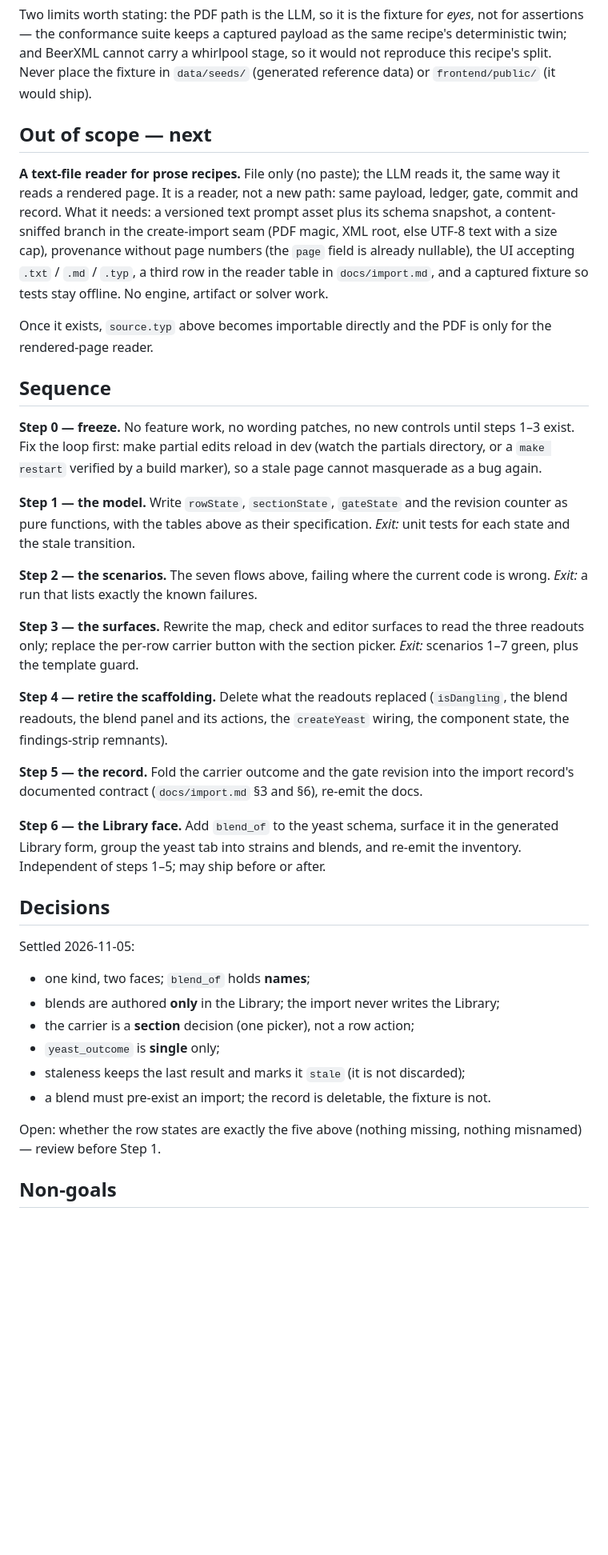
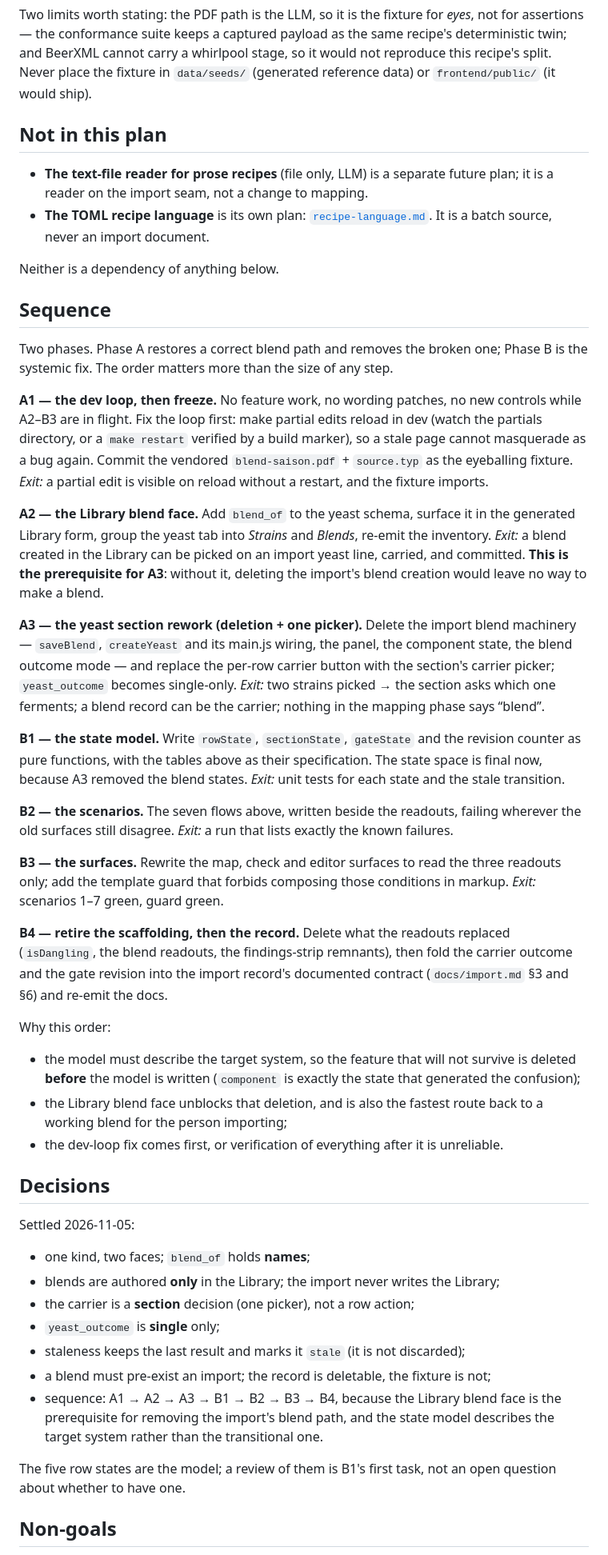
Before and after one commit to leebsmith/dag-calculator, a Markdown page: plans/mapping-plans.md, the part around one of its changes. Shown at 80% size. GitHub-like rendering; blank space fills up the shorter version.

Commit message:
Order the mapping rebuild behind the Library blend face

```diff
--- a/plans/mapping-plans.md
+++ b/plans/mapping-plans.md
@@ -175,48 +176,66 @@ deterministic twin; and BeerXML cannot carry a whirlpool stage, so it would not
 reproduce this recipe's split. Never place the fixture in `data/seeds/` (generated
 reference data) or `frontend/public/` (it would ship).
 
-## Out of scope — next
+## Not in this plan
 
-**A text-file reader for prose recipes.** File only (no paste); the LLM reads it, the
-same way it reads a rendered page. It is a reader, not a new path: same payload,
-ledger, gate, commit and record. What it needs: a versioned text prompt asset plus its
-schema snapshot, a content-sniffed branch in the create-import seam (PDF magic, XML
-root, else UTF-8 text with a size cap), provenance without page numbers (the `page`
-field is already nullable), the UI accepting `.txt` / `.md` / `.typ`, a third row in
-the reader table in `docs/import.md`, and a captured fixture so tests stay offline. No
-engine, artifact or solver work.
+- **The text-file reader for prose recipes** (file only, LLM) is a separate future
+  plan; it is a reader on the import seam, not a change to mapping.
+- **The TOML recipe language** is its own plan: [`recipe-language.md`](recipe-language.md).
+  It is a batch source, never an import document.
 
-Once it exists, `source.typ` above becomes importable directly and the PDF is only for
-the rendered-page reader.
+Neither is a dependency of anything below.
 
 ## Sequence
 
-**Step 0 — freeze.** No feature work, no wording patches, no new controls until steps
-1–3 exist. Fix the loop first: make partial edits reload in dev (watch the partials
-directory, or a `make restart` verified by a build marker), so a stale page cannot
-masquerade as a bug again.
+Two phases. Phase A restores a correct blend path and removes the broken one; Phase B
+is the systemic fix. The order matters more than the size of any step.
 
-**Step 1 — the model.** Write `rowState`, `sectionState`, `gateState` and the revision
-counter as pure functions, with the tables above as their specification.
-*Exit:* unit tests for each state and the stale transition.
+**A1 — the dev loop, then freeze.** No feature work, no wording patches, no new
+controls while A2–B3 are in flight. Fix the loop first: make partial edits reload in
+dev (watch the partials directory, or a `make restart` verified by a build marker), so
+a stale page cannot masquerade as a bug again. Commit the vendored
+`blend-saison.pdf` + `source.typ` as the eyeballing fixture. *Exit:* a partial edit is
+visible on reload without a restart, and the fixture imports.
 
-**Step 2 — the scenarios.** The seven flows above, failing where the current code is
-wrong. *Exit:* a run that lists exactly the known failures.
+**A2 — the Library blend face.** Add `blend_of` to the yeast schema, surface it in the
+generated Library form, group the yeast tab into *Strains* and *Blends*, re-emit the
+inventory. *Exit:* a blend created in the Library can be picked on an import yeast line,
+carried, and committed. **This is the prerequisite for A3**: without it, deleting the
+import's blend creation would leave no way to make a blend.
 
-**Step 3 — the surfaces.** Rewrite the map, check and editor surfaces to read the three
-readouts only; replace the per-row carrier button with the section picker. *Exit:*
-scenarios 1–7 green, plus the template guard.
+**A3 — the yeast section rework (deletion + one picker).** Delete the import blend
+machinery — `saveBlend`, `createYeast` and its main.js wiring, the panel, the component
+state, the blend outcome mode — and replace the per-row carrier button with the
+section's carrier picker; `yeast_outcome` becomes single-only. *Exit:* two strains
+picked → the section asks which one ferments; a blend record can be the carrier;
+nothing in the mapping phase says “blend”.
 
-**Step 4 — retire the scaffolding.** Delete what the readouts replaced
-(`isDangling`, the blend readouts, the blend panel and its actions, the `createYeast`
-wiring, the component state, the findings-strip remnants).
+**B1 — the state model.** Write `rowState`, `sectionState`, `gateState` and the
+revision counter as pure functions, with the tables above as their specification.
+The state space is final now, because A3 removed the blend states. *Exit:* unit tests
+for each state and the stale transition.
 
-**Step 5 — the record.** Fold the carrier outcome and the gate revision into the import
-record's documented contract (`docs/import.md` §3 and §6), re-emit the docs.
+**B2 — the scenarios.** The seven flows above, written beside the readouts, failing
+wherever the old surfaces still disagree. *Exit:* a run that lists exactly the known
+failures.
 
-**Step 6 — the Library face.** Add `blend_of` to the yeast schema, surface it in the
-generated Library form, group the yeast tab into strains and blends, and re-emit the
-inventory. Independent of steps 1–5; may ship before or after.
+**B3 — the surfaces.** Rewrite the map, check and editor surfaces to read the three
+readouts only; add the template guard that forbids composing those conditions in
+markup. *Exit:* scenarios 1–7 green, guard green.
+
+**B4 — retire the scaffolding, then the record.** Delete what the readouts replaced
+(`isDangling`, the blend readouts, the findings-strip remnants), then fold the carrier
+outcome and the gate revision into the import record's documented contract
+(`docs/import.md` §3 and §6) and re-emit the docs.
+
+Why this order:
+
+- the model must describe the target system, so the feature that will not survive is
+  deleted **before** the model is written (`component` is exactly the state that
+  generated the confusion);
+- the Library blend face unblocks that deletion, and is also the fastest route back to
+  a working blend for the person importing;
+- the dev-loop fix comes first, or verification of everything after it is unreliable.
 
 ## Decisions
 
@@ -227,10 +246,13 @@ Settled 2026-11-05:
 - the carrier is a **section** decision (one picker), not a row action;
 - `yeast_outcome` is **single** only;
 - staleness keeps the last result and marks it `stale` (it is not discarded);
-- a blend must pre-exist an import; the record is deletable, the fixture is not.
+- a blend must pre-exist an import; the record is deletable, the fixture is not;
+- sequence: A1 → A2 → A3 → B1 → B2 → B3 → B4, because the Library blend face is the
+  prerequisite for removing the import's blend path, and the state model describes the
+  target system rather than the transitional one.
 
-Open: whether the row states are exactly the five above (nothing missing, nothing
-misnamed) — review before Step 1.
+The five row states are the model; a review of them is B1's first task, not an open
+question about whether to have one.
 
 ## Non-goals
 
```
Also changed, not shown: other parts of plans/mapping-plans.md (+9 -4 lines).
